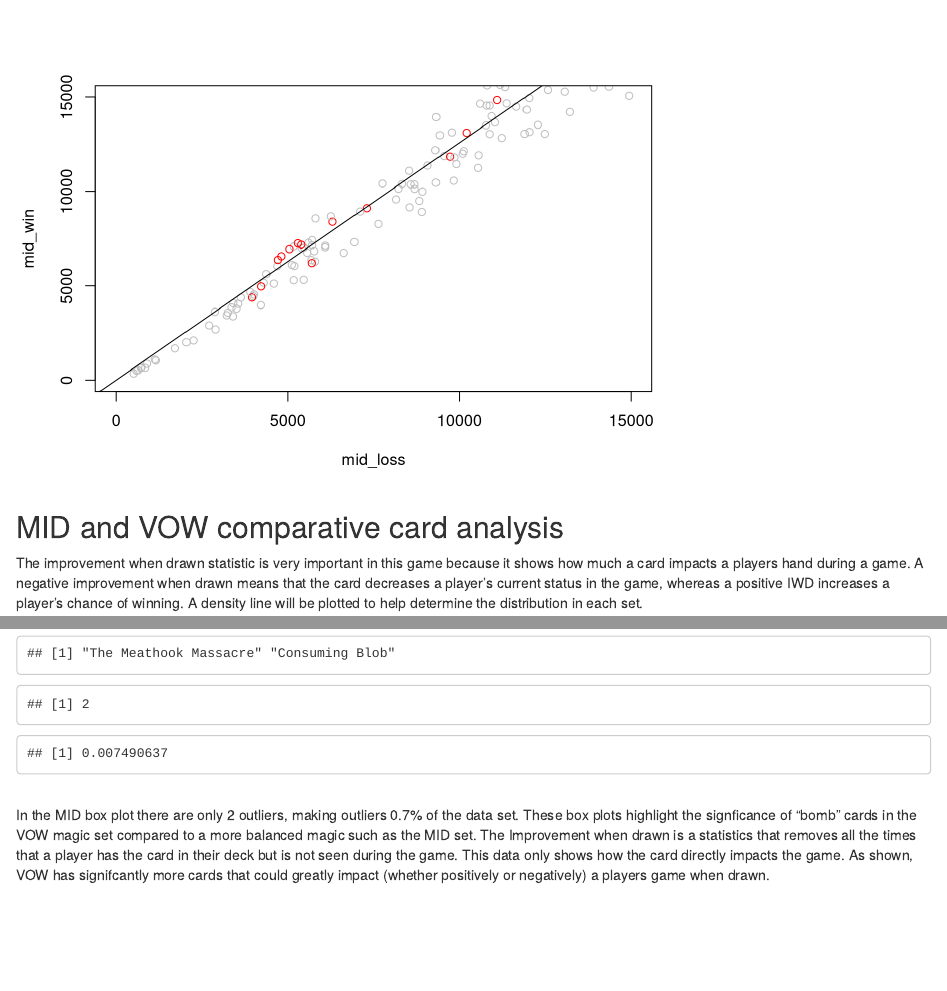
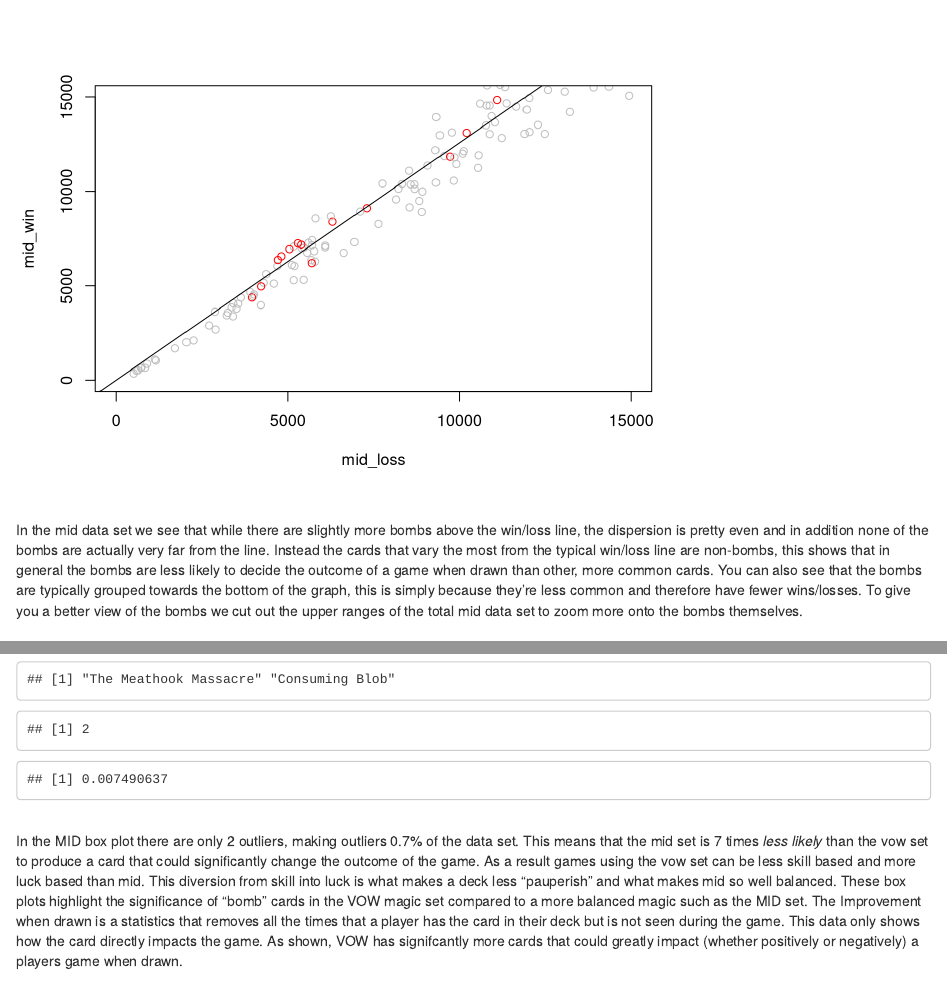
Before and after one commit to CooperCorad/CS3130-Final_Project, an R Markdown document (finalproj.Rmd): the page in a window 1100 px wide, from 4190 px down, and a second part further down, joined at a grey line. Rendered offline with R 4.5, knitr and Pandoc, with nearby package versions.

Commit message:
added mid data and box plot analysis

````diff
--- a/finalproj.Rmd
+++ b/finalproj.Rmd
@@ -115,6 +115,8 @@
 
 #mid_data$Name[which.min(mid_bombs %in% mid_data$Name)] # trying to get lowest performing bombs
 ```
+<br>In the mid data set we see that while there are slightly more bombs above the win/loss line, the dispersion is pretty even and in addition none of the bombs are actually very far from the line. Instead the cards that vary the most from the typical win/loss line are non-bombs, this shows that in general the bombs are less likely to decide the outcome of a game when drawn than other, more common cards.
+You can also see that the bombs are typically grouped towards the bottom of the graph, this is simply because they're less common and therefore have fewer wins/losses. To give you a better view of the bombs we cut out the upper ranges of the total mid data set to zoom more onto the bombs themselves.
 
 ## MID and VOW comparative card analysis
 The improvement when drawn statistic is very important in this game because it shows how much a card impacts a players hand during a game. A negative improvement when drawn means that the card decreases a player's current status in the game, whereas a positive IWD increases a player's chance of winning. A density line will be plotted to help determine the distribution in each set.
@@ -171,7 +173,8 @@
 
 ```
 
-<br>In the MID box plot there are only 2 outliers, making outliers 0.7% of the data set. These box plots highlight the signficance of "bomb" cards in the VOW magic set compared to a more balanced magic such as the MID set. The Improvement when drawn is a statistics that removes all the times that a player has the card in their deck but is not seen during the game. This data only shows how the card directly impacts the game. As shown, VOW has signifcantly more cards that could greatly impact (whether positively or negatively) a players game when drawn.
+<br>In the MID box plot there are only 2 outliers, making outliers 0.7% of the data set. This means that the mid set is 7 times *less likely* than the vow set to produce a card that could significantly change the outcome of the game. As a result games using the vow set can be less skill based and more luck based than mid. This diversion from skill into luck is what makes a deck less "pauperish" and what makes mid so well balanced.
+These box plots highlight the significance of "bomb" cards in the VOW magic set compared to a more balanced magic such as the MID set. The Improvement when drawn is a statistics that removes all the times that a player has the card in their deck but is not seen during the game. This data only shows how the card directly impacts the game. As shown, VOW has signifcantly more cards that could greatly impact (whether positively or negatively) a players game when drawn.
 
 
 ## Hypothesis Test:
````
Also changed, not shown: finalproj.html, finalproj.Rmd (2 more changed lines).
